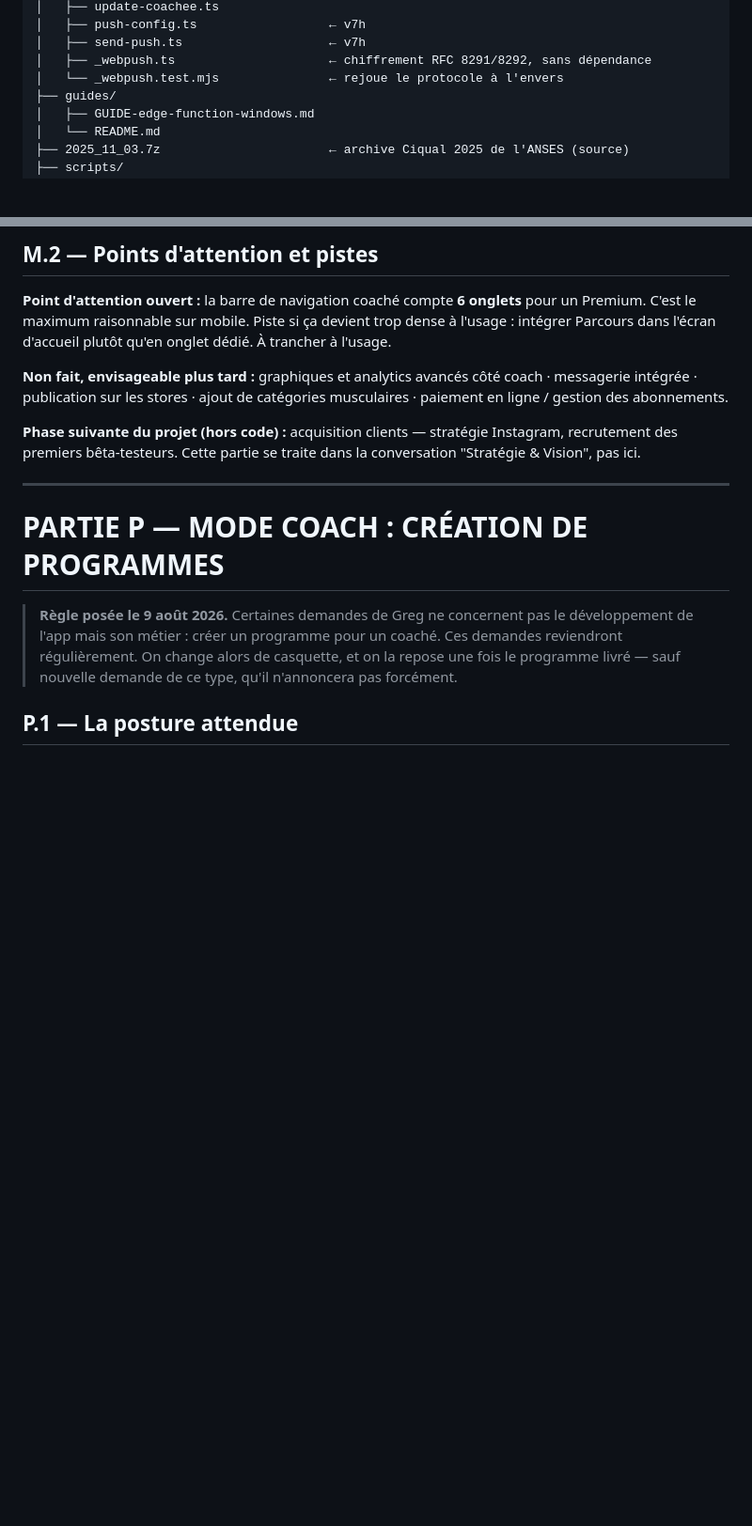
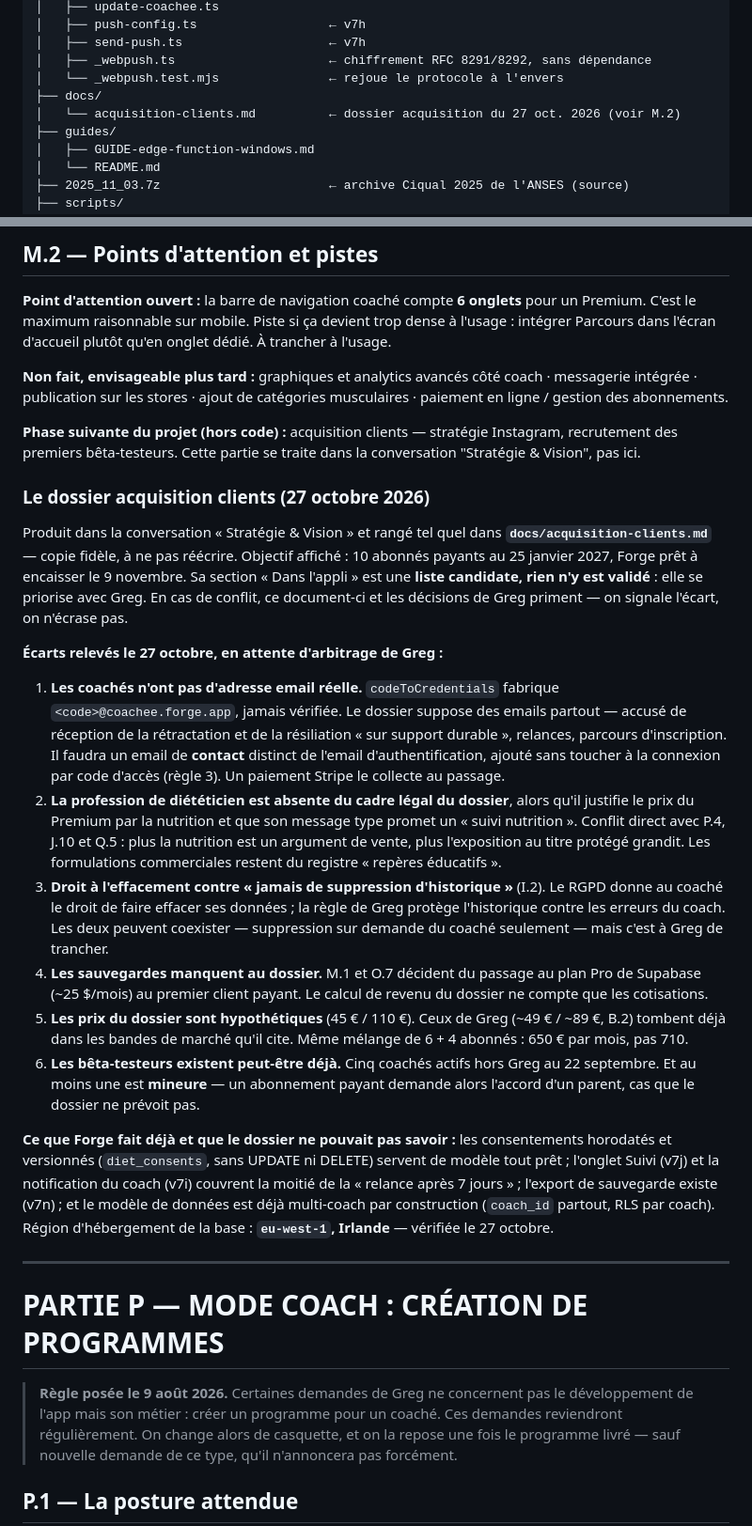
Before and after one commit to gregoirelede/forge-coaching, a Markdown page: CLAUDE.md, 2 parts joined by grey strips. Shown at 94% size. Drawn GitHub-style; blank space fills up the shorter version.

```diff
--- a/CLAUDE.md
+++ b/CLAUDE.md
@@ -212,6 +212,8 @@ forge-coaching/
 │   ├── send-push.ts                    ← v7h
 │   ├── _webpush.ts                     ← chiffrement RFC 8291/8292, sans dépendance
 │   └── _webpush.test.mjs               ← rejoue le protocole à l'envers
+├── docs/
+│   └── acquisition-clients.md          ← dossier acquisition du 27 oct. 2026 (voir M.2)
 ├── guides/
 │   ├── GUIDE-edge-function-windows.md
 │   └── README.md
@@ -1531,6 +1533,53 @@ Exemples sur des noms **fictifs** — les codes réels ne s'écrivent nulle part
 
 **Phase suivante du projet (hors code) :** acquisition clients — stratégie Instagram, recrutement des premiers bêta-testeurs. Cette partie se traite dans la conversation "Stratégie & Vision", pas ici.
 
+### Le dossier acquisition clients (27 octobre 2026)
+
+Produit dans la conversation « Stratégie & Vision » et rangé tel quel dans
+**`docs/acquisition-clients.md`** — copie fidèle, à ne pas réécrire. Objectif
+affiché : 10 abonnés payants au 25 janvier 2027, Forge prêt à encaisser le
+9 novembre. Sa section « Dans l'appli » est une **liste candidate, rien n'y est
+validé** : elle se priorise avec Greg. En cas de conflit, ce document-ci et les
+décisions de Greg priment — on signale l'écart, on n'écrase pas.
+
+**Écarts relevés le 27 octobre, en attente d'arbitrage de Greg :**
+
+1. **Les coachés n'ont pas d'adresse email réelle.** `codeToCredentials`
+   fabrique `<code>@coachee.forge.app`, jamais vérifiée. Le dossier suppose des
+   emails partout — accusé de réception de la rétractation et de la résiliation
+   « sur support durable », relances, parcours d'inscription. Il faudra un email
+   de **contact** distinct de l'email d'authentification, ajouté sans toucher à
+   la connexion par code d'accès (règle 3). Un paiement Stripe le collecte au
+   passage.
+2. **La profession de diététicien est absente du cadre légal du dossier**,
+   alors qu'il justifie le prix du Premium par la nutrition et que son message
+   type promet un « suivi nutrition ». Conflit direct avec P.4, J.10 et Q.5 :
+   plus la nutrition est un argument de vente, plus l'exposition au titre
+   protégé grandit. Les formulations commerciales restent du registre
+   « repères éducatifs ».
+3. **Droit à l'effacement contre « jamais de suppression d'historique »**
+   (I.2). Le RGPD donne au coaché le droit de faire effacer ses données ; la
+   règle de Greg protège l'historique contre les erreurs du coach. Les deux
+   peuvent coexister — suppression sur demande du coaché seulement — mais
+   c'est à Greg de trancher.
+4. **Les sauvegardes manquent au dossier.** M.1 et O.7 décident du passage au
+   plan Pro de Supabase (~25 $/mois) au premier client payant. Le calcul de
+   revenu du dossier ne compte que les cotisations.
+5. **Les prix du dossier sont hypothétiques** (45 € / 110 €). Ceux de Greg
+   (~49 € / ~89 €, B.2) tombent déjà dans les bandes de marché qu'il cite. Même
+   mélange de 6 + 4 abonnés : 650 € par mois, pas 710.
+6. **Les bêta-testeurs existent peut-être déjà.** Cinq coachés actifs hors Greg
+   au 22 septembre. Et au moins une est **mineure** — un abonnement payant
+   demande alors l'accord d'un parent, cas que le dossier ne prévoit pas.
+
+**Ce que Forge fait déjà et que le dossier ne pouvait pas savoir :** les
+consentements horodatés et versionnés (`diet_consents`, sans UPDATE ni DELETE)
+servent de modèle tout prêt ; l'onglet Suivi (v7j) et la notification du coach
+(v7i) couvrent la moitié de la « relance après 7 jours » ; l'export de
+sauvegarde existe (v7n) ; et le modèle de données est déjà multi-coach par
+construction (`coach_id` partout, RLS par coach). Région d'hébergement de la
+base : **`eu-west-1`, Irlande** — vérifiée le 27 octobre.
+
 ---
 
 # PARTIE P — MODE COACH : CRÉATION DE PROGRAMMES
```
Also changed, not shown: docs/acquisition-clients.md (added, +240 -0 lines).
